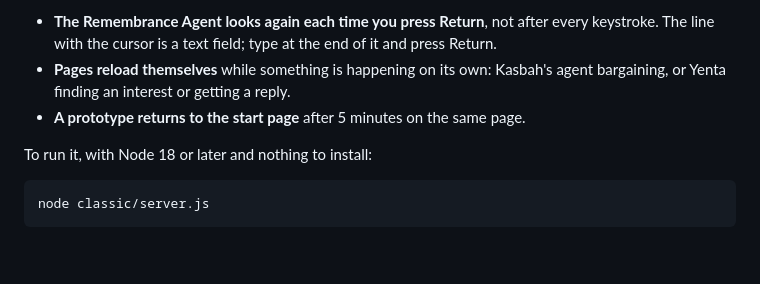
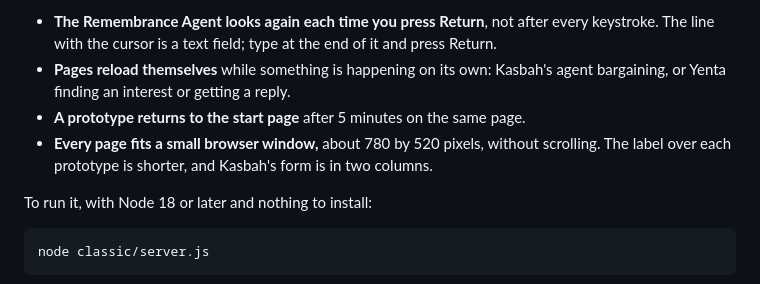
Before and after one commit to wazeerzulfikar/software-agents, a Markdown page: README.md, the part around the change. Drawn GitHub-style; blank space fills up the shorter version.

```diff
--- a/README.md
+++ b/README.md
@@ -62,6 +62,7 @@ These browsers cannot run the modern version's JavaScript, so this version conta
 - **The Remembrance Agent looks again each time you press Return**, not after every keystroke. The line with the cursor is a text field; type at the end of it and press Return.
 - **Pages reload themselves** while something is happening on its own: Kasbah's agent bargaining, or Yenta finding an interest or getting a reply.
 - **A prototype returns to the start page** after 5 minutes on the same page.
+- **Every page fits a small browser window,** about 780 by 520 pixels, without scrolling. The label over each prototype is shorter, and Kasbah's form is in two columns.
 
 To run it, with Node 18 or later and nothing to install:
 
```
Also changed, not shown: classic/img/kb-welcome.jpg, 6 other files.
